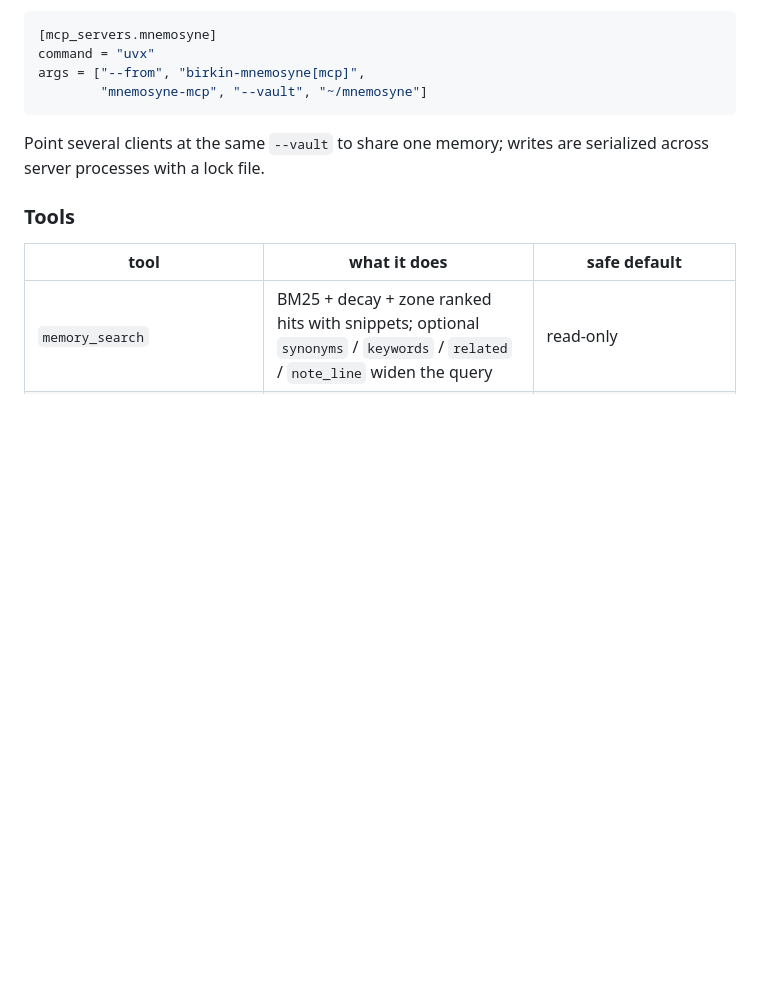
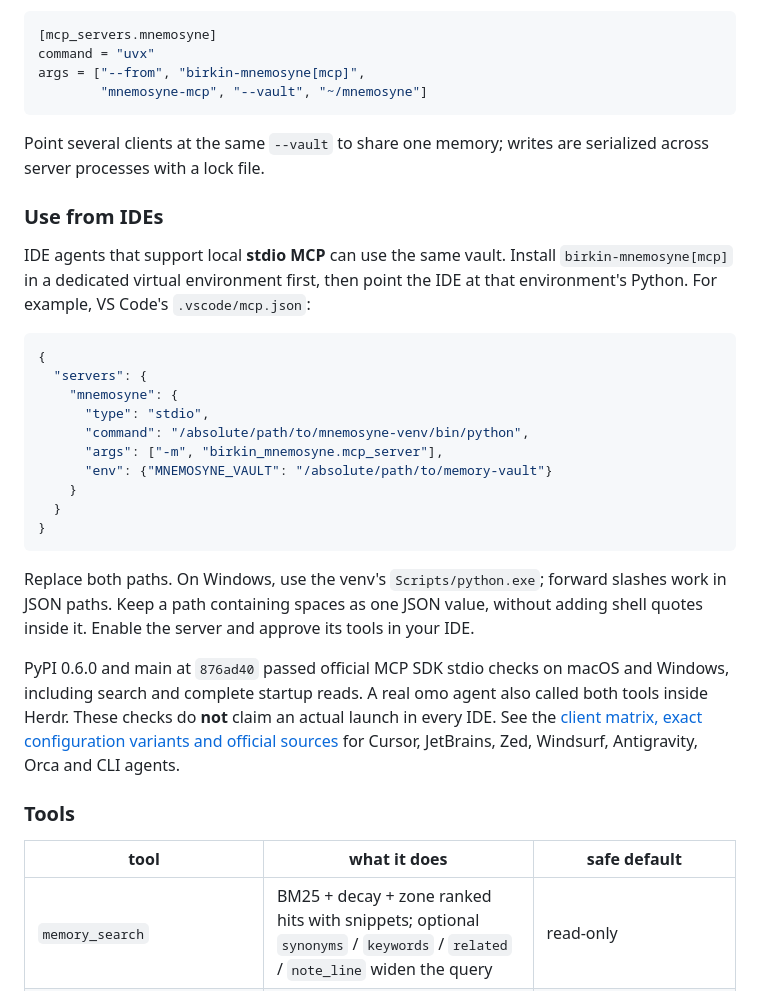
Before and after one commit to ashmoonori-afk/birkin-mnemosyne, a Markdown page: README.md, the part around the change. Drawn GitHub-style; blank space fills up the shorter version.

Commit message:
docs: document verified IDE MCP configurations

````diff
--- a/README.md
+++ b/README.md
@@ -555,6 +555,37 @@ args = ["--from", "birkin-mnemosyne[mcp]",
 Point several clients at the same `--vault` to share one memory; writes are
 serialized across server processes with a lock file.
 
+### Use from IDEs
+
+IDE agents that support local **stdio MCP** can use the same vault. Install
+`birkin-mnemosyne[mcp]` in a dedicated virtual environment first, then point the
+IDE at that environment's Python. For example, VS Code's `.vscode/mcp.json`:
+
+```json
+{
+  "servers": {
+    "mnemosyne": {
+      "type": "stdio",
+      "command": "/absolute/path/to/mnemosyne-venv/bin/python",
+      "args": ["-m", "birkin_mnemosyne.mcp_server"],
+      "env": {"MNEMOSYNE_VAULT": "/absolute/path/to/memory-vault"}
+    }
+  }
+}
+```
+
+Replace both paths. On Windows, use the venv's `Scripts/python.exe`; forward
+slashes work in JSON paths. Keep a path containing spaces as one JSON value,
+without adding shell quotes inside it. Enable the server and approve its tools
+in your IDE.
+
+PyPI 0.6.0 and main at `876ad40` passed official MCP SDK stdio checks on macOS
+and Windows, including search and complete startup reads. A real omo agent
+also called both tools inside Herdr. These checks do **not** claim an actual
+launch in every IDE. See the [client matrix, exact configuration variants and
+official sources](https://github.com/ashmoonori-afk/birkin-mnemosyne/blob/main/docs/ide-compatibility.md)
+for Cursor, JetBrains, Zed, Windsurf, Antigravity, Orca and CLI agents.
+
 ### Tools
 
 | tool | what it does | safe default |
````
Also changed, not shown: README.ko.md (+30 -0 lines), docs/ide-compatibility.md (added, +197 -0 lines).
